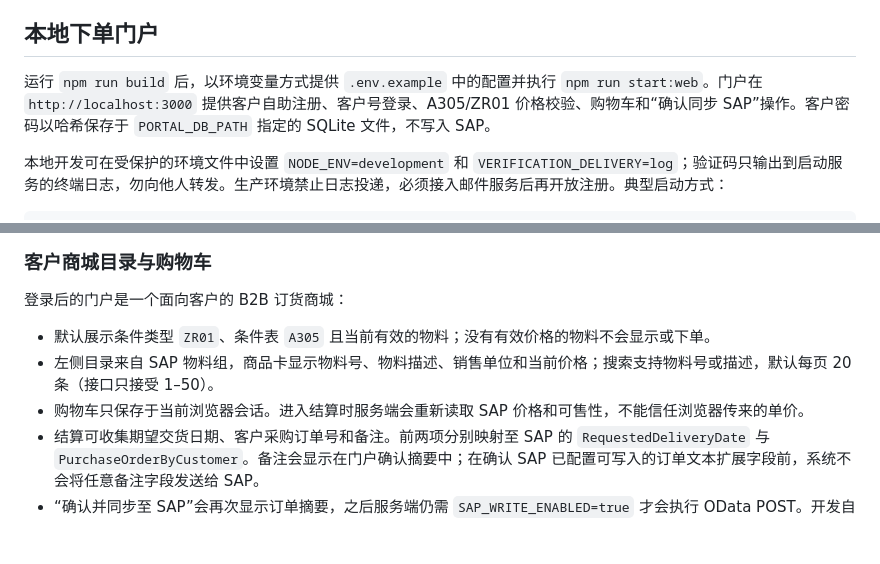
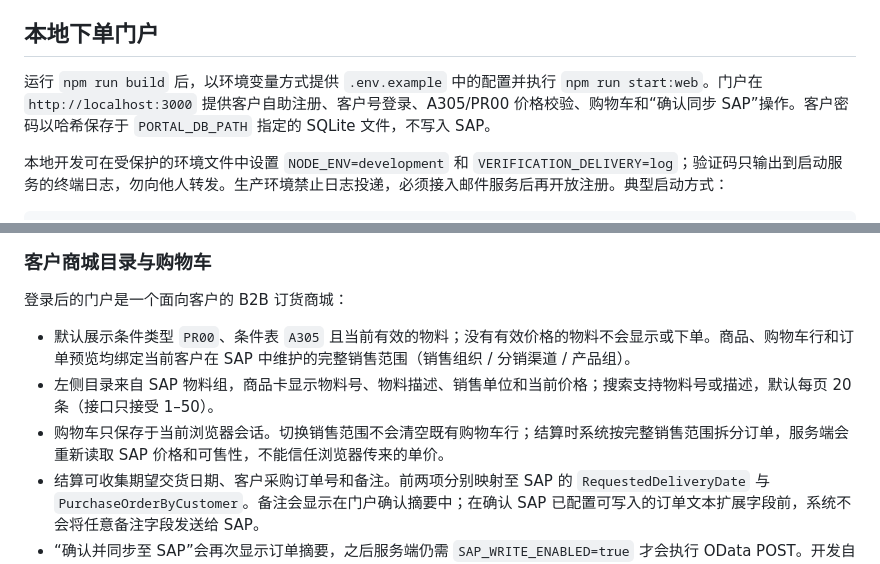
Before and after one commit to YXH940724/B2B_SAP_Project, a Markdown page: README.md, 2 parts joined by grey strips. Drawn GitHub-style; blank space fills up the shorter version.

Commit message:
[AI-IMP]多销售范围运行说明

```diff
--- a/README.md
+++ b/README.md
@@ -46,7 +46,7 @@ npm start
 
 ## 本地下单门户
 
-运行 `npm run build` 后，以环境变量方式提供 `.env.example` 中的配置并执行 `npm run start:web`。门户在 `http://localhost:3000` 提供客户自助注册、客户号登录、A305/ZR01 价格校验、购物车和“确认同步 SAP”操作。客户密码以哈希保存于 `PORTAL_DB_PATH` 指定的 SQLite 文件，不写入 SAP。
+运行 `npm run build` 后，以环境变量方式提供 `.env.example` 中的配置并执行 `npm run start:web`。门户在 `http://localhost:3000` 提供客户自助注册、客户号登录、A305/PR00 价格校验、购物车和“确认同步 SAP”操作。客户密码以哈希保存于 `PORTAL_DB_PATH` 指定的 SQLite 文件，不写入 SAP。
 
 本地开发可在受保护的环境文件中设置 `NODE_ENV=development` 和 `VERIFICATION_DELIVERY=log`；验证码只输出到启动服务的终端日志，勿向他人转发。生产环境禁止日志投递，必须接入邮件服务后再开放注册。典型启动方式：
 
@@ -64,9 +64,9 @@ npm run start:web
 
 登录后的门户是一个面向客户的 B2B 订货商城：
 
-- 默认展示条件类型 `ZR01`、条件表 `A305` 且当前有效的物料；没有有效价格的物料不会显示或下单。
+- 默认展示条件类型 `PR00`、条件表 `A305` 且当前有效的物料；没有有效价格的物料不会显示或下单。商品、购物车行和订单预览均绑定当前客户在 SAP 中维护的完整销售范围（销售组织 / 分销渠道 / 产品组）。
 - 左侧目录来自 SAP 物料组，商品卡显示物料号、物料描述、销售单位和当前价格；搜索支持物料号或描述，默认每页 20 条（接口只接受 1–50）。
-- 购物车只保存于当前浏览器会话。进入结算时服务端会重新读取 SAP 价格和可售性，不能信任浏览器传来的单价。
+- 购物车只保存于当前浏览器会话。切换销售范围不会清空既有购物车行；结算时系统按完整销售范围拆分订单，服务端会重新读取 SAP 价格和可售性，不能信任浏览器传来的单价。
 - 结算可收集期望交货日期、客户采购订单号和备注。前两项分别映射至 SAP 的 `RequestedDeliveryDate` 与 `PurchaseOrderByCustomer`。备注会显示在门户确认摘要中；在确认 SAP 已配置可写入的订单文本扩展字段前，系统不会将任意备注字段发送给 SAP。
 - “确认并同步至 SAP”会再次显示订单摘要，之后服务端仍需 `SAP_WRITE_ENABLED=true` 才会执行 OData POST。开发自测不要提交真实销售订单。
 
```
